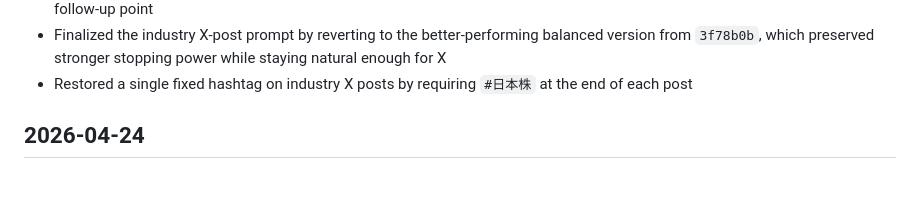
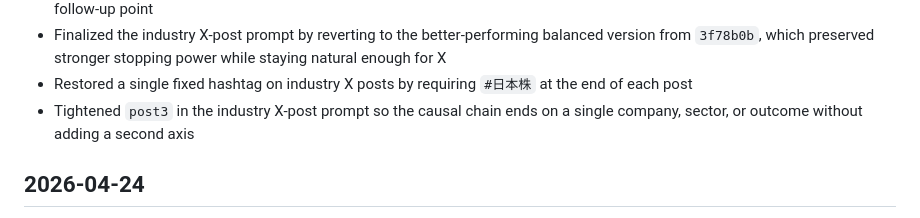
Before and after one commit to Ftomohiro0612/fic-investment-system, a Markdown page: docs/change_log.md, the part around the change. Rendered like a GitHub page; blank space fills up the shorter version.

Commit message:
Tighten causal focus in industry X posts

```diff
--- a/docs/change_log.md
+++ b/docs/change_log.md
@@ -32,6 +32,7 @@
 - Tightened the industry X-post prompt so `post3` stays on a single causal chain and `post4` ends in fewer lines with only one follow-up point
 - Finalized the industry X-post prompt by reverting to the better-performing balanced version from `3f78b0b`, which preserved stronger stopping power while staying natural enough for X
 - Restored a single fixed hashtag on industry X posts by requiring `#日本株` at the end of each post
+- Tightened `post3` in the industry X-post prompt so the causal chain ends on a single company, sector, or outcome without adding a second axis
 
 ## 2026-04-24
 - Created repository foundation files for prompt, Make, WordPress, SEO, and docs structure
```
Also changed, not shown: prompts/social/x_post_industry_analysis_main.md (+2 -0 lines).
